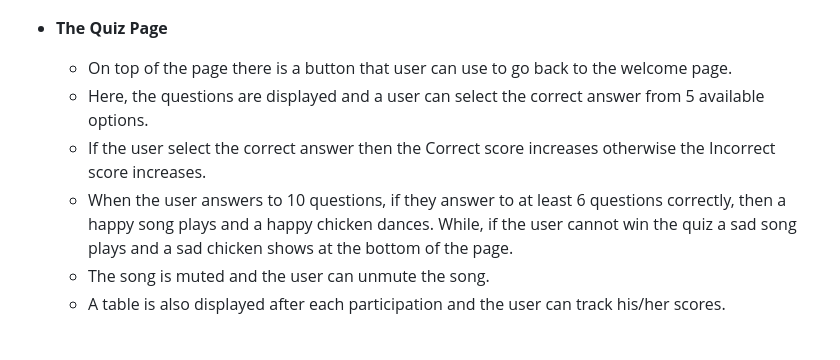
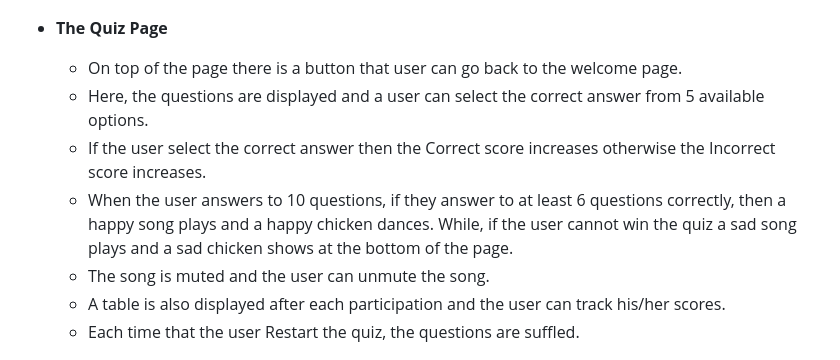
Before and after one commit to Code-Institute-Submissions/teman67-Project_2, a Markdown page: README.md, the part around the change. Drawn GitHub-style.

```diff
--- a/README.md
+++ b/README.md
@@ -18,12 +18,13 @@ The live link can be found here - <https://teman67.github.io/Project_2/index.htm
 
 - __The Quiz Page__
 
-  - On top of the page there is a button that user can use to go back to the welcome page.
+  - On top of the page there is a button that user can go back to the welcome page.
   - Here, the questions are displayed and a user can select the correct answer from 5 available options.
   - If the user select the correct answer then the Correct score increases otherwise the Incorrect score increases.
   - When the user answers to 10 questions, if they answer to at least 6 questions correctly, then a happy song plays and a happy chicken dances. While, if the user cannot win the quiz a sad song plays and a sad chicken shows at the bottom of the page.
   - The song is muted and the user can unmute the song.
   - A table is also displayed after each participation and the user can track his/her scores.
+  - Each time that the user Restart the quiz, the questions are suffled.
 
 ![Quiz Page](readme_folder/Quiz_page.png)
 ![Win Quiz](readme_folder/Win_quiz.png)
```
